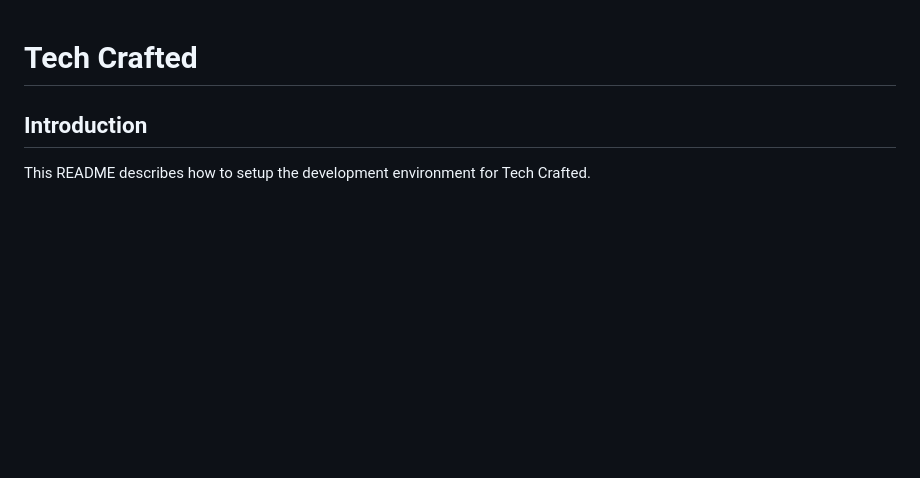
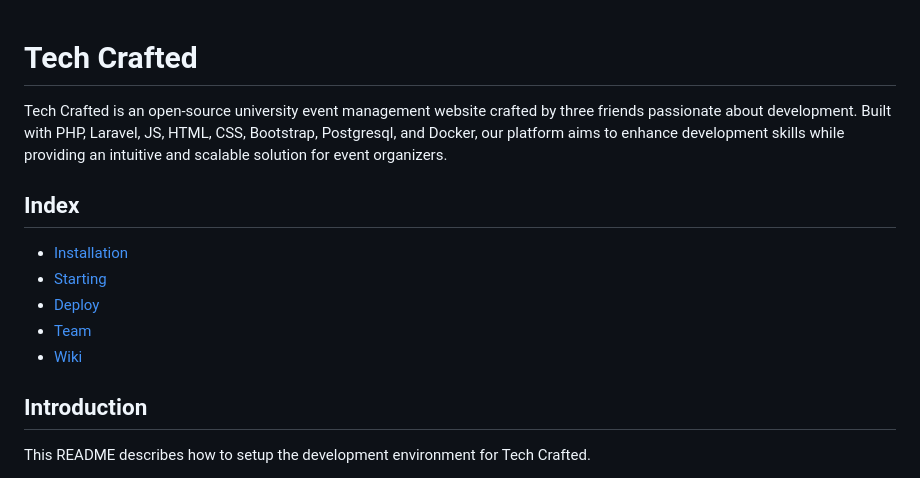
Before and after one commit to duardoliveiras/tech-crafted-events, a Markdown page: README.md, the part around the change. Drawn GitHub-style; blank space fills up the shorter version.

```diff
--- a/README.md
+++ b/README.md
@@ -1,4 +1,14 @@
 # Tech Crafted
+
+Tech Crafted is an open-source university event management website crafted by three friends passionate about development. Built with PHP, Laravel, JS, HTML, CSS, Bootstrap, Postgresql, and Docker, our platform aims to enhance development skills while providing an intuitive and scalable solution for event organizers.
+
+## Index
+- [Installation](#installing-the-software-dependencies)
+- [Starting](#starting-the-service)
+- [Deploy](#image)
+- [Team](#team)
+- [Wiki](https://github.com/duardoliveiras/tech-crafted-events/wiki)
+
 
 ## Introduction
 
```
